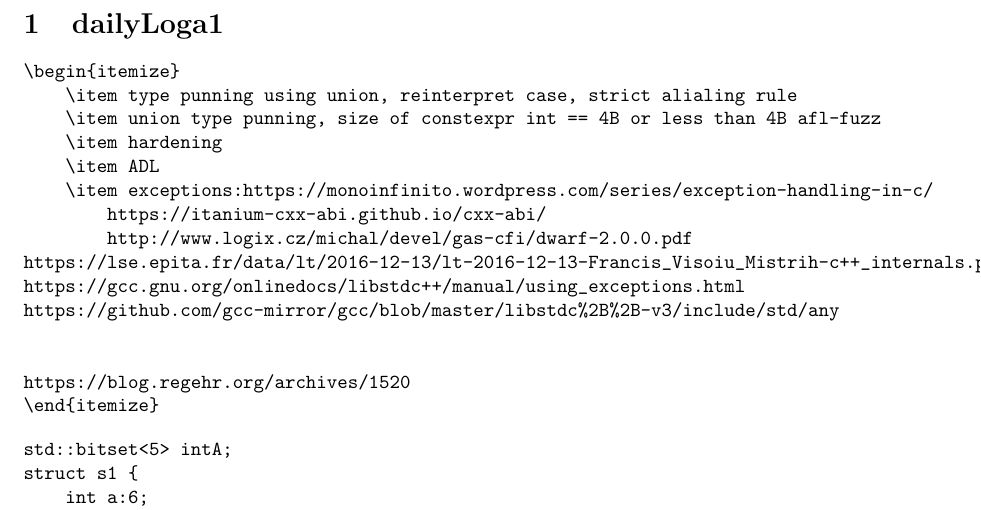
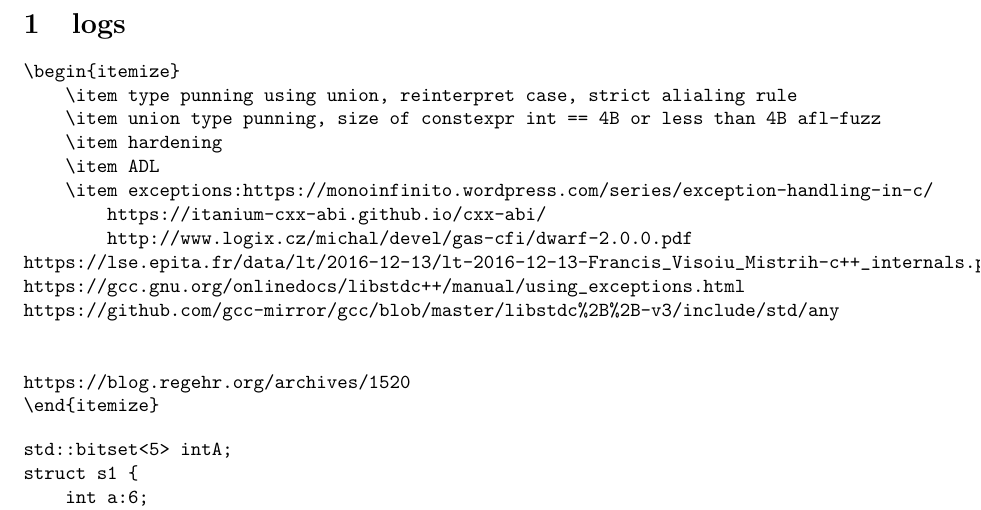
Before and after one commit to prithviraj6116/documents, a LaTeX document (learning.tex, which reads dailyLog.tex): part of page 1 of 3, cut at the place of the change. Compiled offline with pdfLaTeX.

Commit message:
no message

```diff
--- a/dailyLog.tex
+++ b/dailyLog.tex
@@ -1,4 +1,4 @@
-\section{dailyLoga1}
+\section{logs}
 \begin{verbatim}
 \begin{itemize}
     \item type punning using union, reinterpret case, strict alialing rule
```
Also changed, not shown: learning.pdf.
